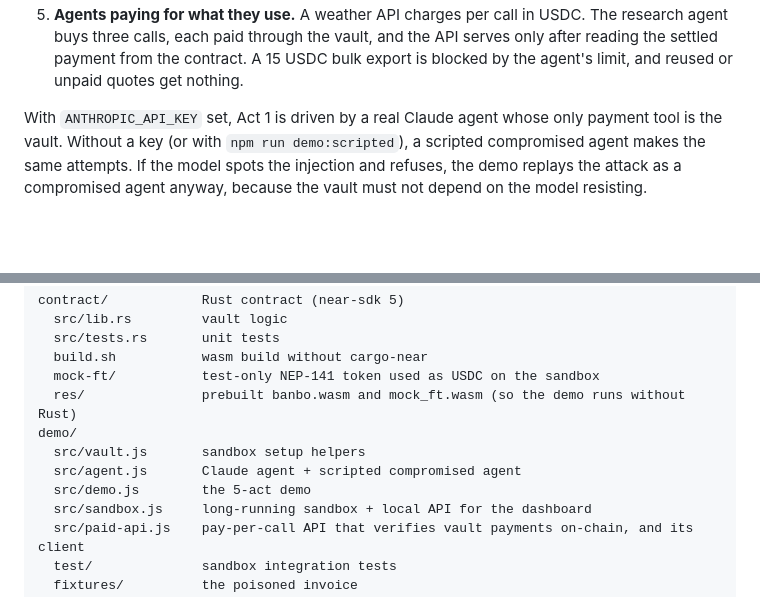
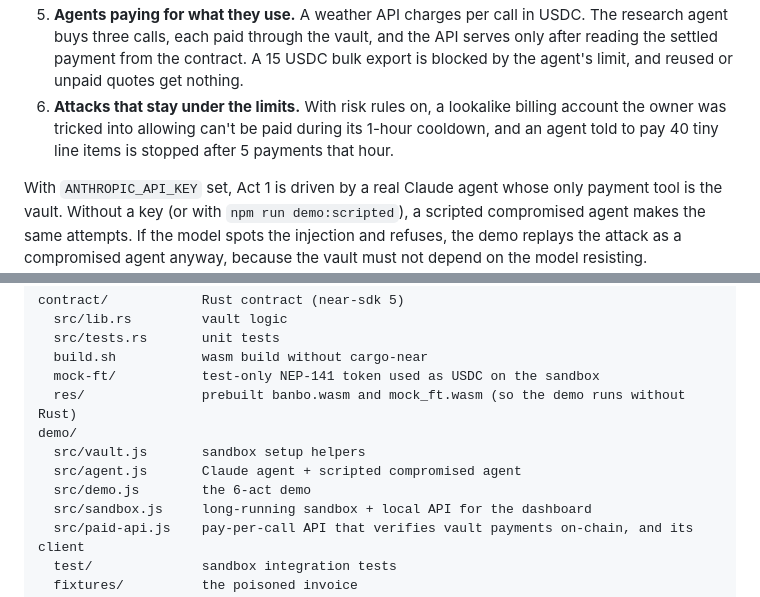
Before and after one commit to Mhiah/Banbo, a Markdown page: README.md, 2 parts joined by grey strips. Drawn GitHub-style; blank space fills up the shorter version.

```diff
--- a/README.md
+++ b/README.md
@@ -37,6 +37,7 @@ The demo starts a real local NEAR node, deploys the contract and runs five acts.
 3. **Big payments need a human.** A payment over the agent's threshold waits until the owner approves it.
 4. **Paying in USDC.** An agent pays the vendor 7.50 USDC through `ft_transfer`. A second payment goes to an allowed account that never registered with the USDC contract. The vault checks registration before sending, so that payment fails safely and its budget comes back.
 5. **Agents paying for what they use.** A weather API charges per call in USDC. The research agent buys three calls, each paid through the vault, and the API serves only after reading the settled payment from the contract. A 15 USDC bulk export is blocked by the agent's limit, and reused or unpaid quotes get nothing.
+6. **Attacks that stay under the limits.** With risk rules on, a lookalike billing account the owner was tricked into allowing can't be paid during its 1-hour cooldown, and an agent told to pay 40 tiny line items is stopped after 5 payments that hour.
 
 With `ANTHROPIC_API_KEY` set, Act 1 is driven by a real Claude agent whose only payment tool is the vault. Without a key (or with `npm run demo:scripted`), a scripted compromised agent makes the same attempts. If the model spots the injection and refuses, the demo replays the attack as a compromised agent anyway, because the vault must not depend on the model resisting.
 
@@ -145,7 +154,7 @@ contract/            Rust contract (near-sdk 5)
 demo/
   src/vault.js       sandbox setup helpers
   src/agent.js       Claude agent + scripted compromised agent
-  src/demo.js        the 5-act demo
+  src/demo.js        the 6-act demo
   src/sandbox.js     long-running sandbox + local API for the dashboard
   src/paid-api.js    pay-per-call API that verifies vault payments on-chain, and its client
   test/              sandbox integration tests
```
Also changed, not shown: other parts of README.md (+12 -4 lines), docs/THREAT_MODEL.md (+2 -0 lines), docs/screenshots/rules.png, 16 other files.
